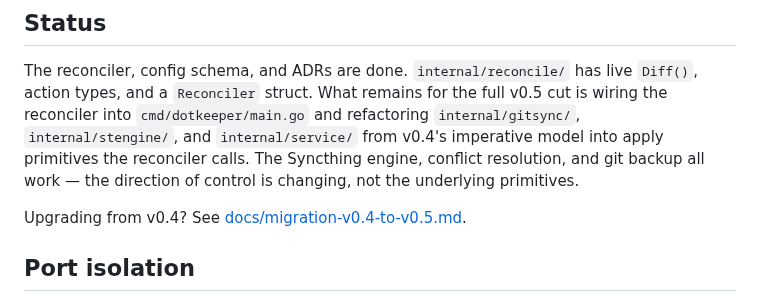
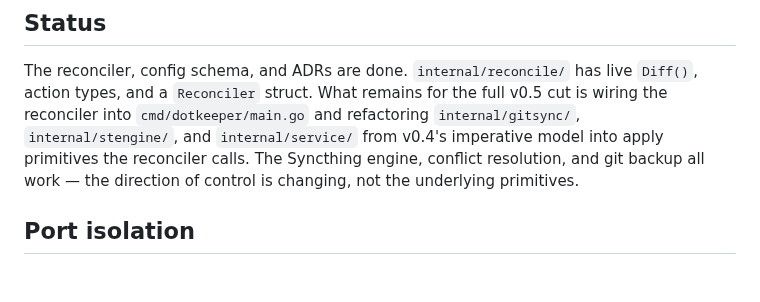
Before and after one commit to julian-corbet/dotkeeper, a Markdown page: README.md, the part around the change. GitHub-like rendering; blank space fills up the shorter version.

Commit message:
chore(docs): drop v0.4→v0.5 migration guide
Zero users to migrate; Julian will re-init from scratch on upgrade. No dotkeeper migrate command will be built.

```diff
--- a/README.md
+++ b/README.md
@@ -181,8 +181,6 @@ The new machine picks up all managed repos via Syncthing delivery and scan-root
 
 The reconciler, config schema, and ADRs are done. `internal/reconcile/` has live `Diff()`, action types, and a `Reconciler` struct. What remains for the full v0.5 cut is wiring the reconciler into `cmd/dotkeeper/main.go` and refactoring `internal/gitsync/`, `internal/stengine/`, and `internal/service/` from v0.4's imperative model into apply primitives the reconciler calls. The Syncthing engine, conflict resolution, and git backup all work — the direction of control is changing, not the underlying primitives.
 
-Upgrading from v0.4? See [docs/migration-v0.4-to-v0.5.md](docs/migration-v0.4-to-v0.5.md).
-
 ## Port isolation
 
 dotkeeper runs its embedded Syncthing on separate ports so it does not conflict with a system-installed Syncthing instance.
```
Also changed, not shown: docs/migration-v0.4-to-v0.5.md (deleted, +0 -369 lines).
